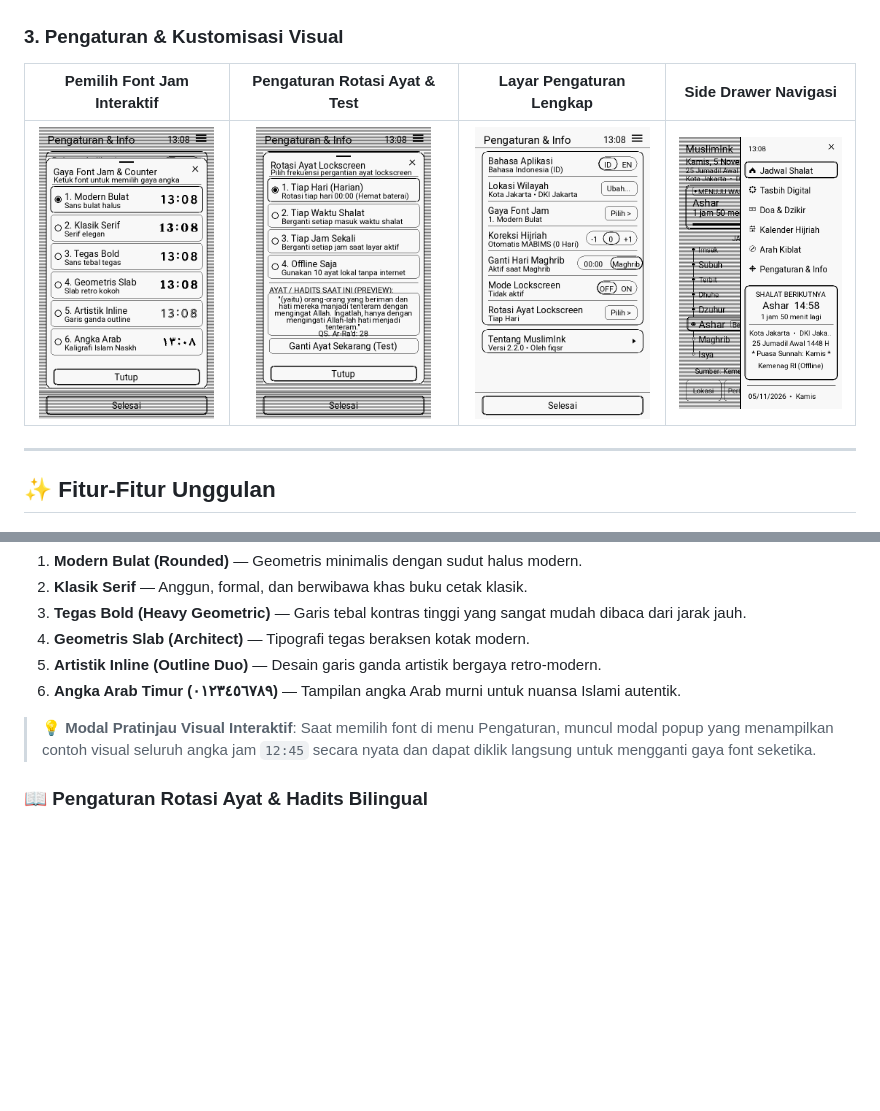
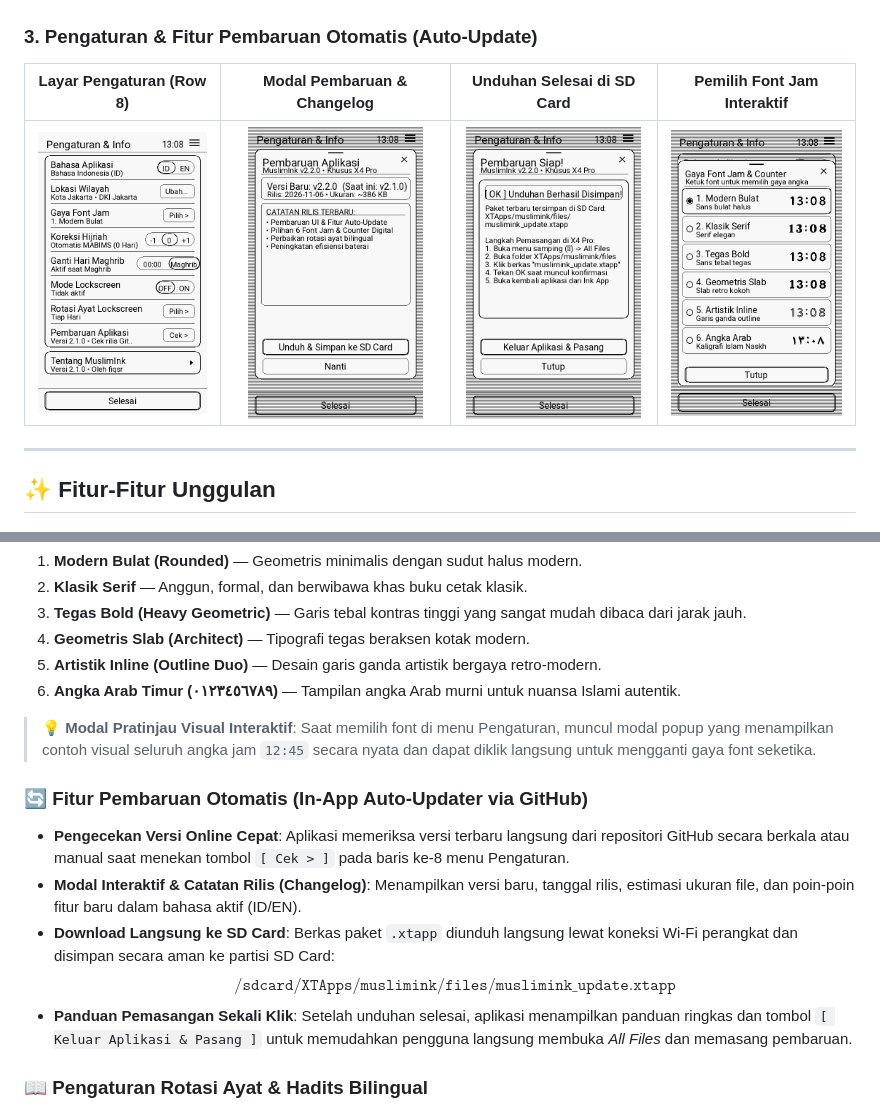
Before and after one commit to fiqsr/MuslimInk-XTEINK-X4-PRO, a Markdown page: README.md, 2 parts joined by grey strips. Rendered like a GitHub page; pictures changed too: docs/preview/11-pengaturan.png, docs/preview/13-update-modal.png (added), docs/preview/14-update-done.png (added); blank space fills up the shorter version.

Commit message:
Add In-App Auto-Updater engine, Settings Row 8, and update modals

```diff
--- a/README.md
+++ b/README.md
@@ -28,10 +28,10 @@ Dikembangkan oleh **fiqsr** ([github.com/fiqsr](https://github.com/fiqsr)).
 | :---: | :---: | :---: | :---: |
 | <img src="docs/preview/05-tasbih-digital.png" width="175" alt="Tasbih Digital"> | <img src="docs/preview/06-doa-harian.png" width="175" alt="Doa Harian"> | <img src="docs/preview/07-kalender-hijriah.png" width="175" alt="Kalender Hijriah"> | <img src="docs/preview/08-kompas-kiblat.png" width="175" alt="Kompas Kiblat"> |
 
-### 3. Pengaturan & Kustomisasi Visual
-| Pemilih Font Jam Interaktif | Pengaturan Rotasi Ayat & Test | Layar Pengaturan Lengkap | Side Drawer Navigasi |
+### 3. Pengaturan & Fitur Pembaruan Otomatis (Auto-Update)
+| Layar Pengaturan (Row 8) | Modal Pembaruan & Changelog | Unduhan Selesai di SD Card | Pemilih Font Jam Interaktif |
 | :---: | :---: | :---: | :---: |
-| <img src="docs/preview/09-font-jam-modal.png" width="175" alt="Modal Font Jam"> | <img src="docs/preview/10-rotasi-ayat-modal.png" width="175" alt="Modal Rotasi Ayat"> | <img src="docs/preview/11-pengaturan.png" width="175" alt="Pengaturan & Info"> | <img src="docs/preview/12-navigasi-drawer.png" width="175" alt="Side Drawer"> |
+| <img src="docs/preview/11-pengaturan.png" width="175" alt="Pengaturan & Update"> | <img src="docs/preview/13-update-modal.png" width="175" alt="Modal Pembaruan"> | <img src="docs/preview/14-update-done.png" width="175" alt="Unduhan Selesai"> | <img src="docs/preview/09-font-jam-modal.png" width="175" alt="Modal Font Jam"> |
 
 ---
 
@@ -90,6 +90,13 @@ Aplikasi menyediakan 6 variasi tipografi TrueType resolusi tinggi untuk jam lock
 6. **Angka Arab Timur (٠١٢٣٤٥٦٧٨٩)** — Tampilan angka Arab murni untuk nuansa Islami autentik.
 
 > 💡 **Modal Pratinjau Visual Interaktif**: Saat memilih font di menu Pengaturan, muncul modal popup yang menampilkan contoh visual seluruh angka jam `12:45` secara nyata dan dapat diklik langsung untuk mengganti gaya font seketika.
+
+### 🔄 Fitur Pembaruan Otomatis (In-App Auto-Updater via GitHub)
+- **Pengecekan Versi Online Cepat**: Aplikasi memeriksa versi terbaru langsung dari repositori GitHub secara berkala atau manual saat menekan tombol `[ Cek > ]` pada baris ke-8 menu Pengaturan.
+- **Modal Interaktif & Catatan Rilis (Changelog)**: Menampilkan versi baru, tanggal rilis, estimasi ukuran file, dan poin-poin fitur baru dalam bahasa aktif (ID/EN).
+- **Download Langsung ke SD Card**: Berkas paket `.xtapp` diunduh langsung lewat koneksi Wi-Fi perangkat dan disimpan secara aman ke partisi SD Card:
+  $$\texttt{/sdcard/XTApps/muslimink/files/muslimink\_update.xtapp}$$
+- **Panduan Pemasangan Sekali Klik**: Setelah unduhan selesai, aplikasi menampilkan panduan ringkas dan tombol `[ Keluar Aplikasi & Pasang ]` untuk memudahkan pengguna langsung membuka *All Files* dan memasang pembaruan.
 
 ### 📖 Pengaturan Rotasi Ayat & Hadits Bilingual
 - **Frekuensi Rotasi**:
```
Also changed, not shown: 6 other files.
